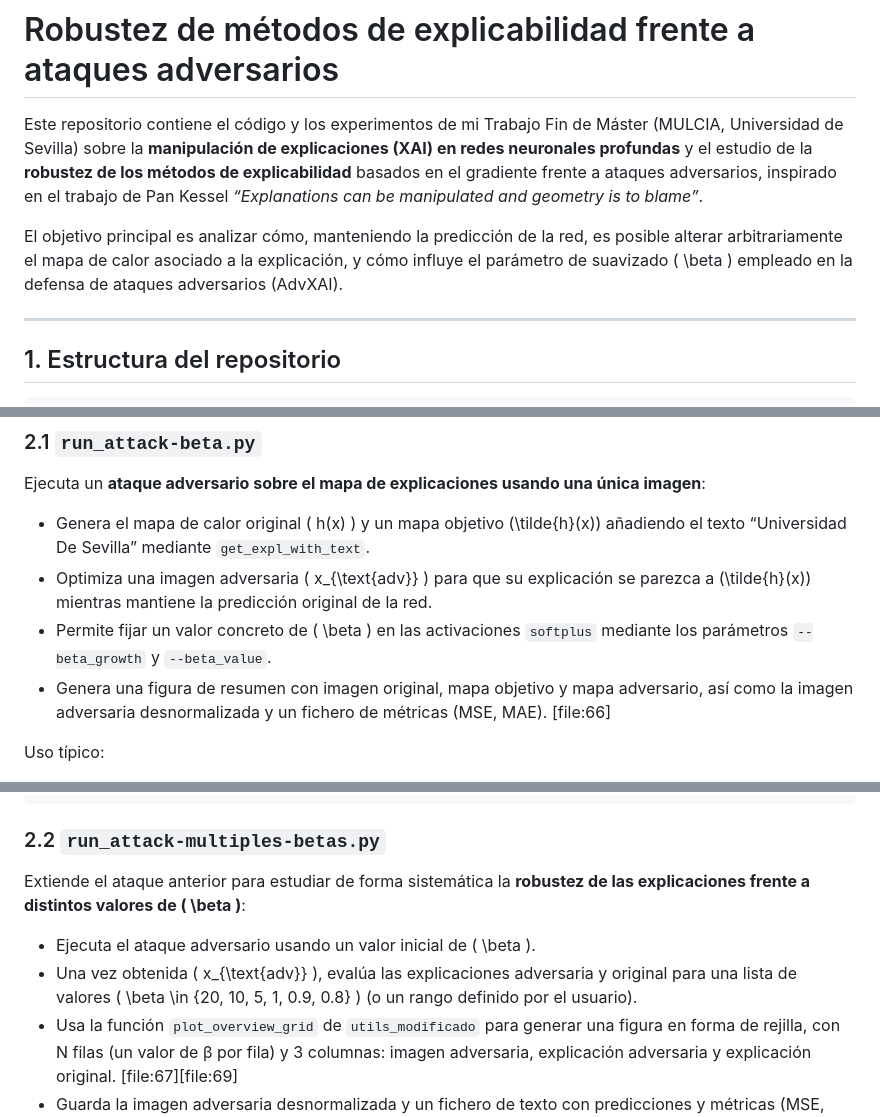
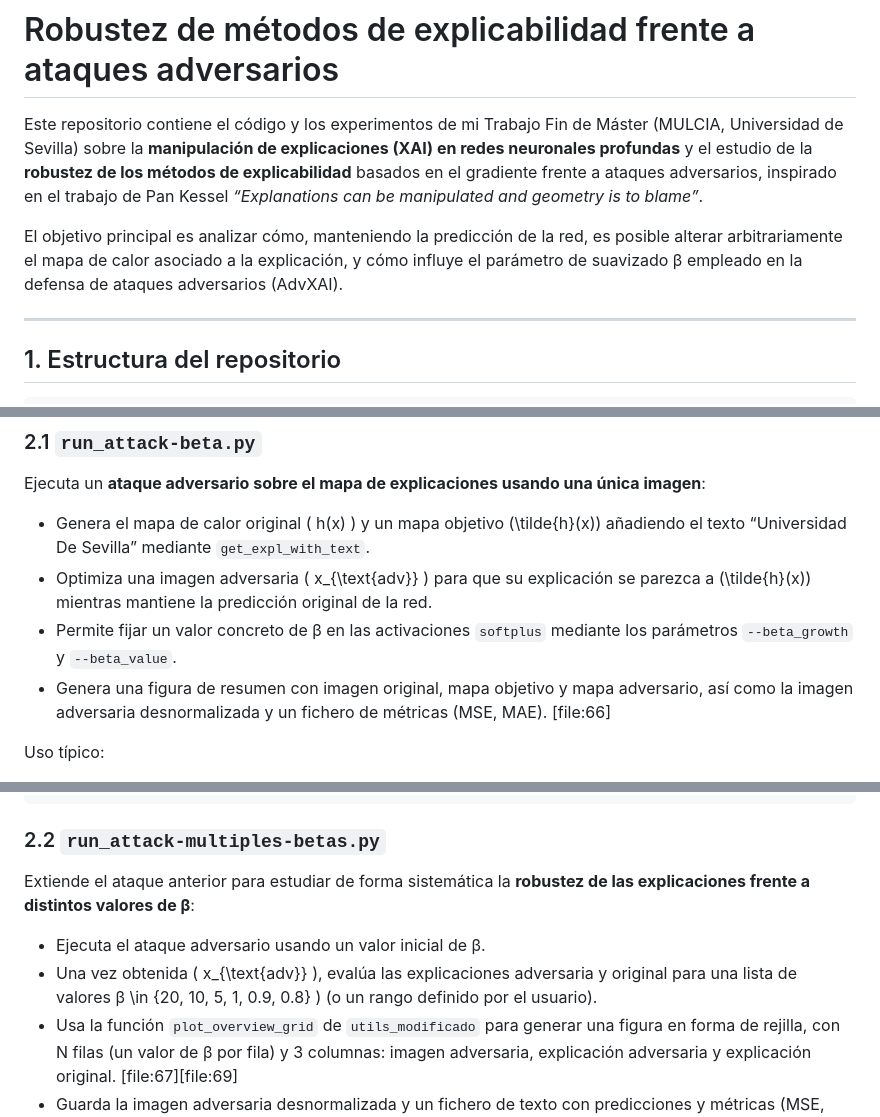
Before and after one commit to ManoloEM/code, a Markdown page: 04_Master_MULCIA/tfm/README.md, 3 parts joined by grey strips. GitHub-like rendering.

```diff
--- a/04_Master_MULCIA/tfm/README.md
+++ b/04_Master_MULCIA/tfm/README.md
@@ -2,7 +2,7 @@
 
 Este repositorio contiene el código y los experimentos de mi Trabajo Fin de Máster (MULCIA, Universidad de Sevilla) sobre la **manipulación de explicaciones (XAI) en redes neuronales profundas** y el estudio de la **robustez de los métodos de explicabilidad** basados en el gradiente frente a ataques adversarios, inspirado en el trabajo de Pan Kessel *“Explanations can be manipulated and geometry is to blame”*.
 
-El objetivo principal es analizar cómo, manteniendo la predicción de la red, es posible alterar arbitrariamente el mapa de calor asociado a la explicación, y cómo influye el parámetro de suavizado \( \beta \) empleado en la defensa de ataques adversarios (AdvXAI).
+El objetivo principal es analizar cómo, manteniendo la predicción de la red, es posible alterar arbitrariamente el mapa de calor asociado a la explicación, y cómo influye el parámetro de suavizado β empleado en la defensa de ataques adversarios (AdvXAI).
 
 ---
 
@@ -33,7 +33,7 @@ Ejecuta un **ataque adversario sobre el mapa de explicaciones usando una única
 
 - Genera el mapa de calor original \( h(x) \) y un mapa objetivo \(\tilde{h}(x)\) añadiendo el texto “Universidad De Sevilla” mediante `get_expl_with_text`.
 - Optimiza una imagen adversaria \( x_{\text{adv}} \) para que su explicación se parezca a \(\tilde{h}(x)\) mientras mantiene la predicción original de la red.
-- Permite fijar un valor concreto de \( \beta \) en las activaciones `softplus` mediante los parámetros `--beta_growth` y `--beta_value`.
+- Permite fijar un valor concreto de β en las activaciones `softplus` mediante los parámetros `--beta_growth` y `--beta_value`.
 - Genera una figura de resumen con imagen original, mapa objetivo y mapa adversario, así como la imagen adversaria desnormalizada y un fichero de métricas (MSE, MAE). [file:66]
 
 Uso típico:
@@ -51,10 +51,10 @@ python run_attack-beta.py \
 
 ### 2.2 `run_attack-multiples-betas.py`
 
-Extiende el ataque anterior para estudiar de forma sistemática la **robustez de las explicaciones frente a distintos valores de \( \beta \)**:
+Extiende el ataque anterior para estudiar de forma sistemática la **robustez de las explicaciones frente a distintos valores de β**:
 
-- Ejecuta el ataque adversario usando un valor inicial de \( \beta \).
-- Una vez obtenida \( x_{\text{adv}} \), evalúa las explicaciones adversaria y original para una lista de valores \( \beta \in \{20, 10, 5, 1, 0.9, 0.8\} \) (o un rango definido por el usuario).
+- Ejecuta el ataque adversario usando un valor inicial de β.
+- Una vez obtenida \( x_{\text{adv}} \), evalúa las explicaciones adversaria y original para una lista de valores β \in \{20, 10, 5, 1, 0.9, 0.8\} \) (o un rango definido por el usuario).
 - Usa la función `plot_overview_grid` de `utils_modificado` para generar una figura en forma de rejilla, con N filas (un valor de β por fila) y 3 columnas: imagen adversaria, explicación adversaria y explicación original. [file:67][file:69]
 - Guarda la imagen adversaria desnormalizada y un fichero de texto con predicciones y métricas (MSE, MAE, pérdida de explicabilidad final).
 
```
